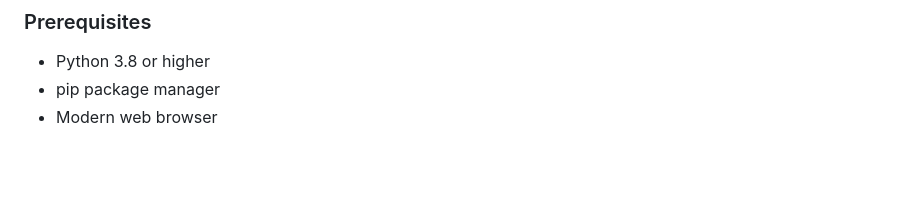
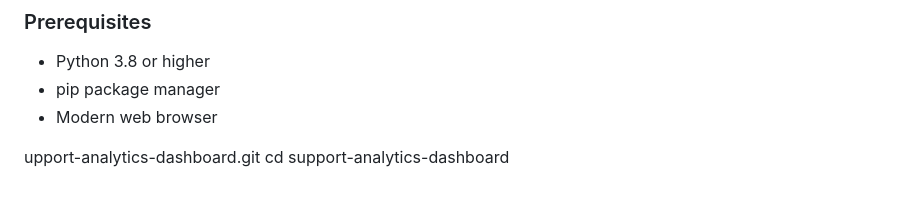
Before and after one commit to rajesh09999cloud/customer-support-analytics, a Markdown page: README.md, the part around one of its changes. Drawn GitHub-style; blank space fills up the shorter version.

```diff
--- a/README.md
+++ b/README.md
@@ -95,3 +96,6 @@ The system follows a modular architecture with separate components for:
 - Python 3.8 or higher
 - pip package manager
 - Modern web browser
+
+upport-analytics-dashboard.git
+cd support-analytics-dashboard
```
Also changed, not shown: other parts of README.md (+2 -1 lines).
